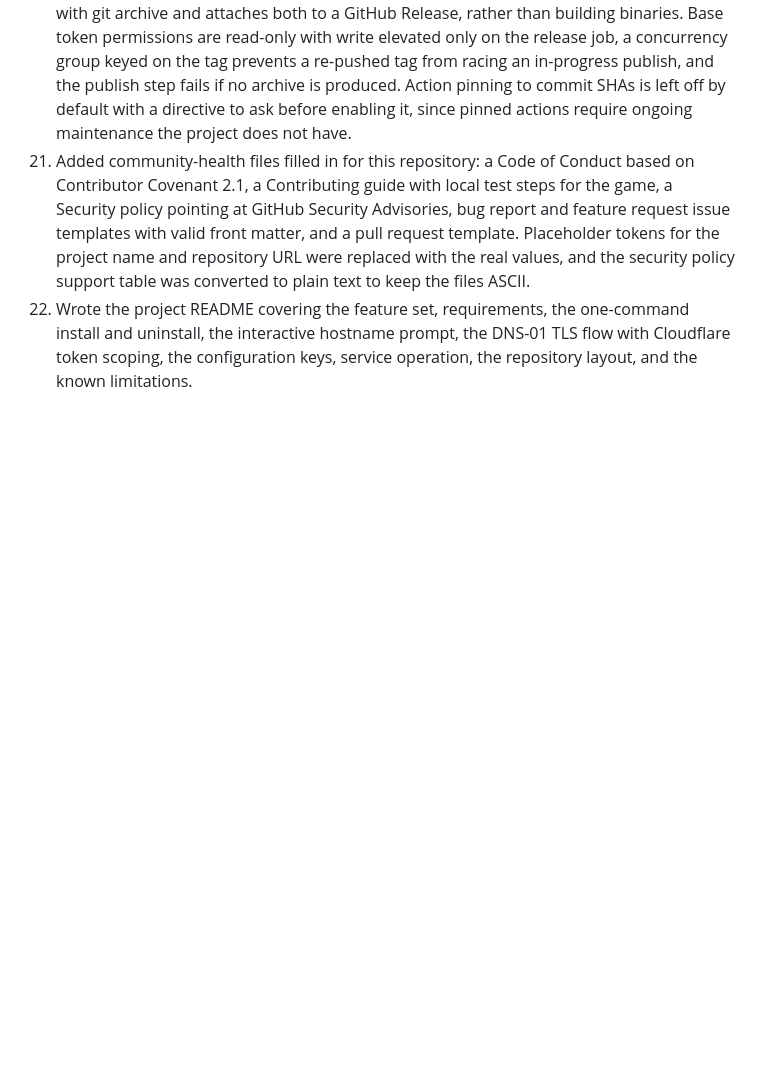
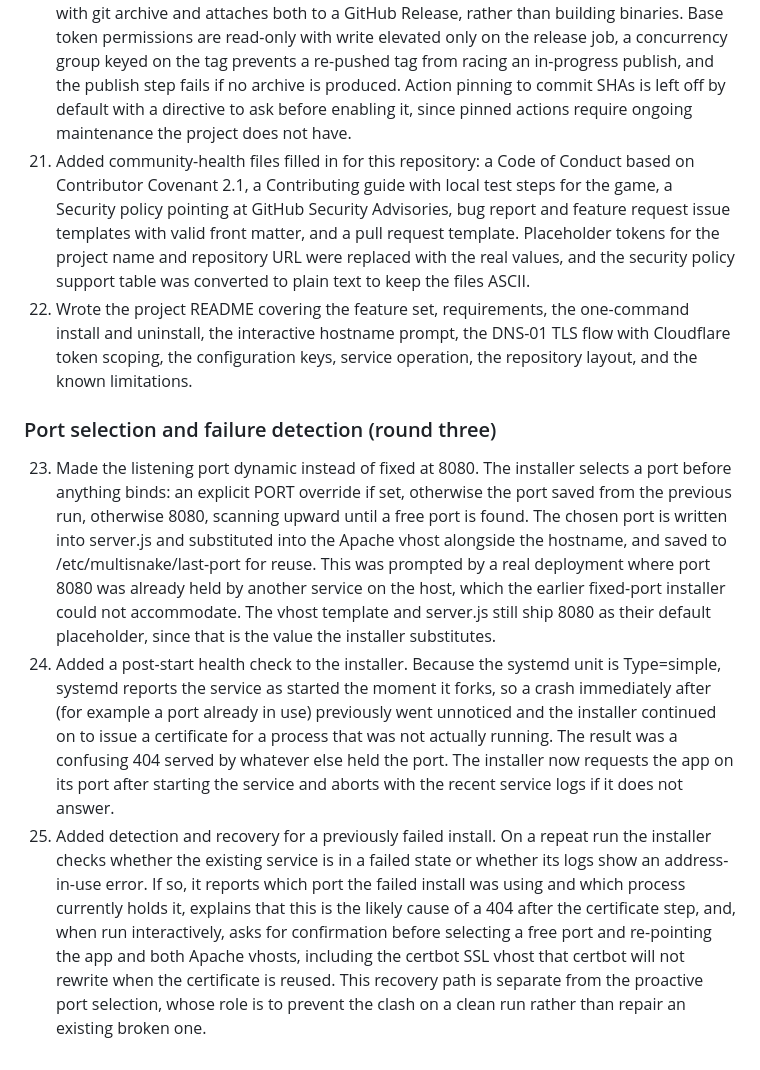
Before and after one commit to Kinsman4249/simple-multi-snake, a Markdown page: CHANGELOG.md, the part around the change. Drawn GitHub-style; blank space fills up the shorter version.

```diff
--- a/CHANGELOG.md
+++ b/CHANGELOG.md
@@ -30,3 +30,9 @@ here should be written, see CHANGELOG_TEMPLATE.md.
 20. Added a source-snapshot release workflow. Because the project ships source only with nothing to compile, the workflow packages the tagged commit into .tar.gz and .zip archives with git archive and attaches both to a GitHub Release, rather than building binaries. Base token permissions are read-only with write elevated only on the release job, a concurrency group keyed on the tag prevents a re-pushed tag from racing an in-progress publish, and the publish step fails if no archive is produced. Action pinning to commit SHAs is left off by default with a directive to ask before enabling it, since pinned actions require ongoing maintenance the project does not have.
 21. Added community-health files filled in for this repository: a Code of Conduct based on Contributor Covenant 2.1, a Contributing guide with local test steps for the game, a Security policy pointing at GitHub Security Advisories, bug report and feature request issue templates with valid front matter, and a pull request template. Placeholder tokens for the project name and repository URL were replaced with the real values, and the security policy support table was converted to plain text to keep the files ASCII.
 22. Wrote the project README covering the feature set, requirements, the one-command install and uninstall, the interactive hostname prompt, the DNS-01 TLS flow with Cloudflare token scoping, the configuration keys, service operation, the repository layout, and the known limitations.
+
+### Port selection and failure detection (round three)
+
+23. Made the listening port dynamic instead of fixed at 8080. The installer selects a port before anything binds: an explicit PORT override if set, otherwise the port saved from the previous run, otherwise 8080, scanning upward until a free port is found. The chosen port is written into server.js and substituted into the Apache vhost alongside the hostname, and saved to /etc/multisnake/last-port for reuse. This was prompted by a real deployment where port 8080 was already held by another service on the host, which the earlier fixed-port installer could not accommodate. The vhost template and server.js still ship 8080 as their default placeholder, since that is the value the installer substitutes.
+24. Added a post-start health check to the installer. Because the systemd unit is Type=simple, systemd reports the service as started the moment it forks, so a crash immediately after (for example a port already in use) previously went unnoticed and the installer continued on to issue a certificate for a process that was not actually running. The result was a confusing 404 served by whatever else held the port. The installer now requests the app on its port after starting the service and aborts with the recent service logs if it does not answer.
+25. Added detection and recovery for a previously failed install. On a repeat run the installer checks whether the existing service is in a failed state or whether its logs show an address-in-use error. If so, it reports which port the failed install was using and which process currently holds it, explains that this is the likely cause of a 404 after the certificate step, and, when run interactively, asks for confirmation before selecting a free port and re-pointing the app and both Apache vhosts, including the certbot SSL vhost that certbot will not rewrite when the certificate is reused. This recovery path is separate from the proactive port selection, whose role is to prevent the clash on a clean run rather than repair an existing broken one.
```
Also changed, not shown: README.md (+29 -4 lines).
